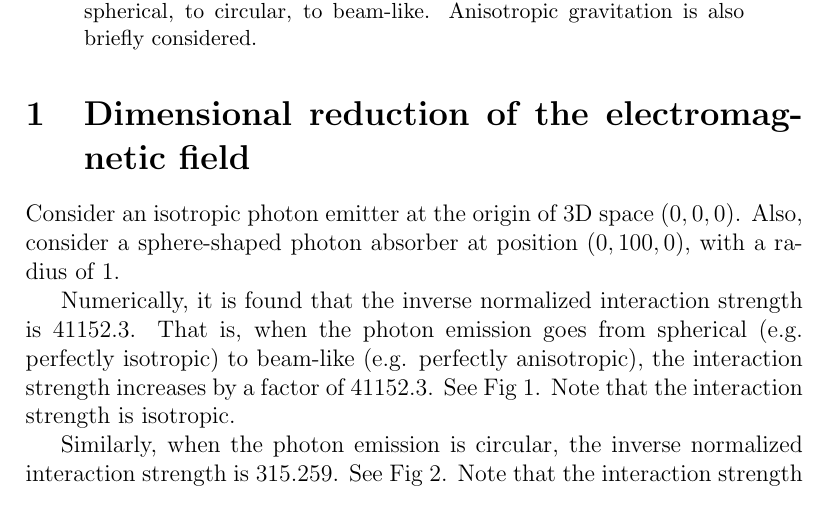
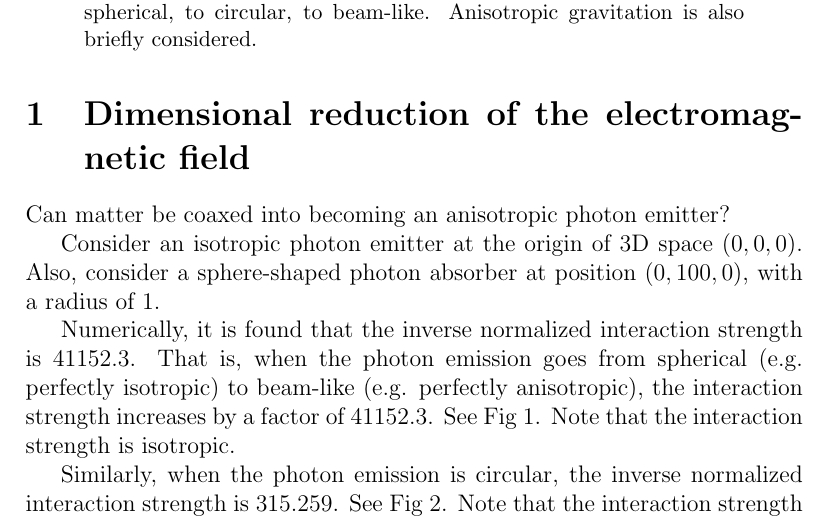
Before and after one commit to sjhalayka/papers, a LaTeX paper (particle/bezier_escape.tex): part of page 1 of 3, cut so that both start at the same text. Compiled offline with pdfLaTeX.

Commit message:
Add files via upload

```diff
--- a/particle/bezier_escape.tex
+++ b/particle/bezier_escape.tex
@@ -34,6 +34,8 @@ Anisotropic gravitation is also briefly considered.
 
 \section{Dimensional reduction of the electromagnetic field}
 
+Can matter be coaxed into becoming an anisotropic photon emitter?
+
 Consider an isotropic photon emitter at the origin of 3D space $(0, 0, 0)$.
 Also, consider a sphere-shaped photon absorber at position $(0, 100, 0)$, with a radius of $1$.
 
```
Also changed, not shown: particle/bezier_escape.pdf, particle/bezier_escape.tex (3 more changed lines).
